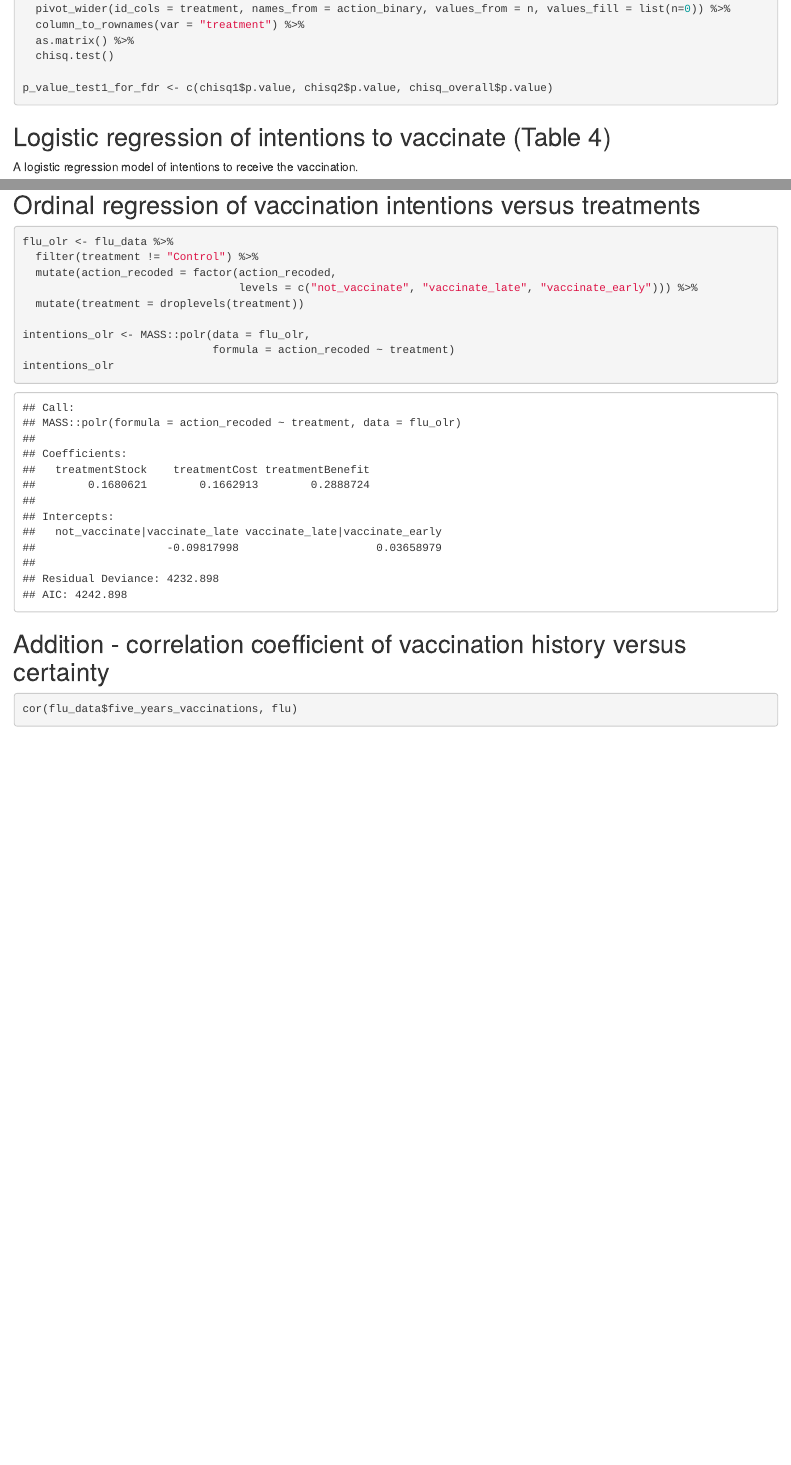
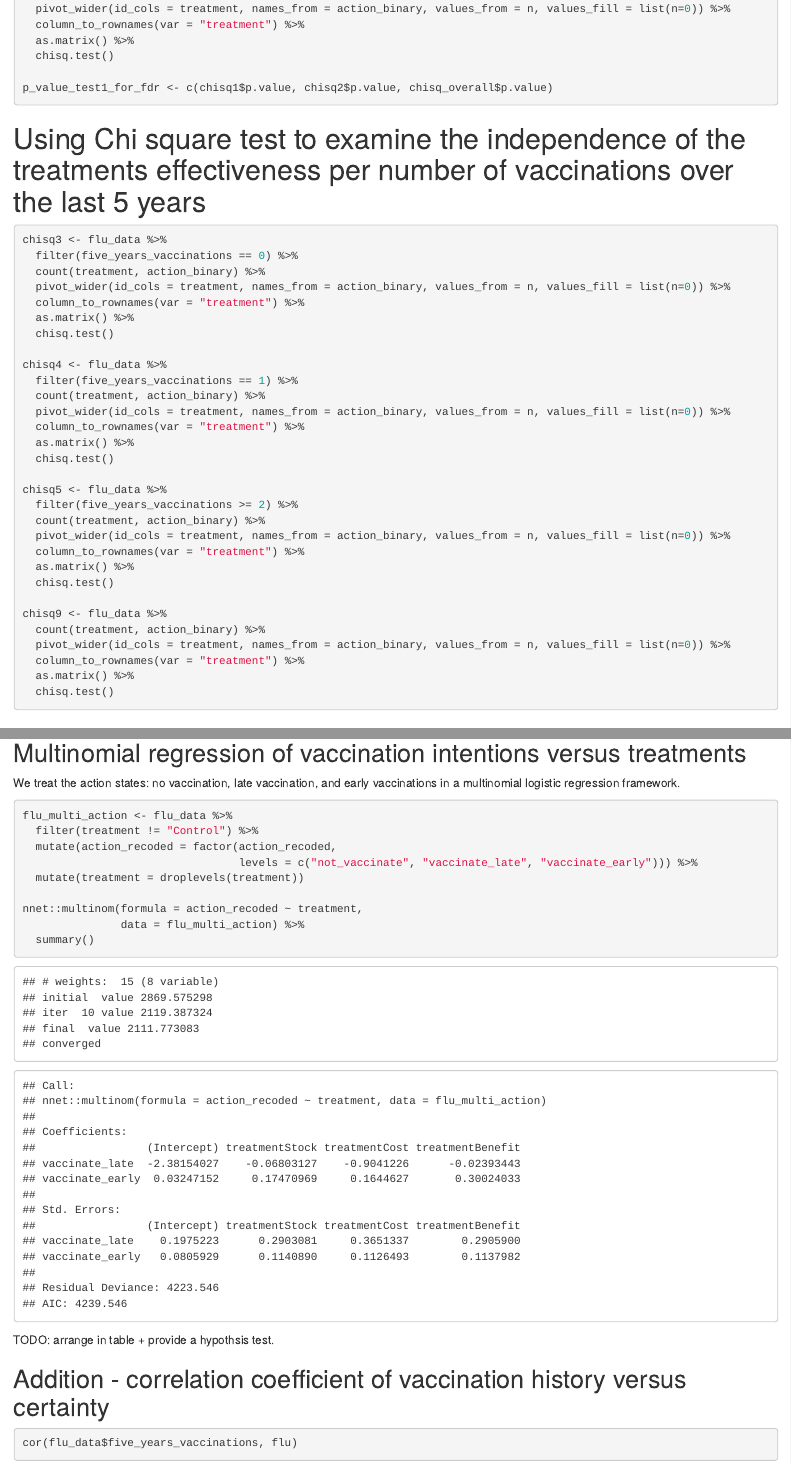
Before and after one commit to sarid-ins/attractive_flu_shot_v2, an R Markdown document (Attractive_Flu_Report.Rmd): the page in a window 1100 px wide, from 4680 px down, and a second part further down, joined at a grey line. Rendered offline with R 4.5, knitr and Pandoc, with nearby package versions; some code elsewhere in the file could not run offline.

Commit message:
multinomial, ordered added :construction:

````diff
--- a/Attractive_Flu_Report.Rmd
+++ b/Attractive_Flu_Report.Rmd
@@ -199,6 +199,44 @@ p_value_test1_for_fdr <- c(chisq1$p.value, chisq2$p.value, chisq_overall$p.value
 
 ```
 
+# Using Chi square test to examine the independence of the treatments effectiveness per number of vaccinations over the last 5 years
+
+```{r pearson chi sq}
+
+chisq3 <- flu_data %>%
+  filter(five_years_vaccinations == 0) %>%
+  count(treatment, action_binary) %>%
+  pivot_wider(id_cols = treatment, names_from = action_binary, values_from = n, values_fill = list(n=0)) %>%
+  column_to_rownames(var = "treatment") %>%
+  as.matrix() %>%
+  chisq.test()
+
+chisq4 <- flu_data %>%
+  filter(five_years_vaccinations == 1) %>%
+  count(treatment, action_binary) %>%
+  pivot_wider(id_cols = treatment, names_from = action_binary, values_from = n, values_fill = list(n=0)) %>%
+  column_to_rownames(var = "treatment") %>%
+  as.matrix() %>%
+  chisq.test()
+
+chisq5 <- flu_data %>%
+  filter(five_years_vaccinations >= 2) %>%
+  count(treatment, action_binary) %>%
+  pivot_wider(id_cols = treatment, names_from = action_binary, values_from = n, values_fill = list(n=0)) %>%
+  column_to_rownames(var = "treatment") %>%
+  as.matrix() %>%
+  chisq.test()
+
+chisq9 <- flu_data %>%
+  count(treatment, action_binary) %>%
+  pivot_wider(id_cols = treatment, names_from = action_binary, values_from = n, values_fill = list(n=0)) %>%
+  column_to_rownames(var = "treatment") %>%
+  as.matrix() %>%
+  chisq.test()
+
+
+```
+
 ## Logistic regression of intentions to vaccinate (Table 4)
 
 A logistic regression model of intentions to receive the vaccination.
@@ -551,20 +595,27 @@ summary(certainty_ordinal_regression)
 
 ```
 
-## Ordinal regression of vaccination intentions versus treatments
+TODO: Provide as a table and add p-value.
 
-```{r ordinal regression intentions}
+## Multinomial regression of vaccination intentions versus treatments
 
-flu_olr <- flu_data %>%
+We treat the action states: no vaccination, late vaccination, and early vaccinations in a multinomial logistic regression framework.
+
+```{r multinomial regression intentions}
+
+flu_multi_action <- flu_data %>%
   filter(treatment != "Control") %>%
   mutate(action_recoded = factor(action_recoded,
                                  levels = c("not_vaccinate", "vaccinate_late", "vaccinate_early"))) %>%
   mutate(treatment = droplevels(treatment))
 
-intentions_olr <- MASS::polr(data = flu_olr,
-                             formula = action_recoded ~ treatment)
-intentions_olr
+nnet::multinom(formula = action_recoded ~ treatment,
+               data = flu_multi_action) %>%
+  summary()
+
 ```
+
+TODO: arrange in table + provide a hypothsis test.
 
 ## Addition - correlation coefficient of vaccination history versus certainty
 
````
Also changed, not shown: Attractive_Flu_Report.Rmd (24 more changed lines).
